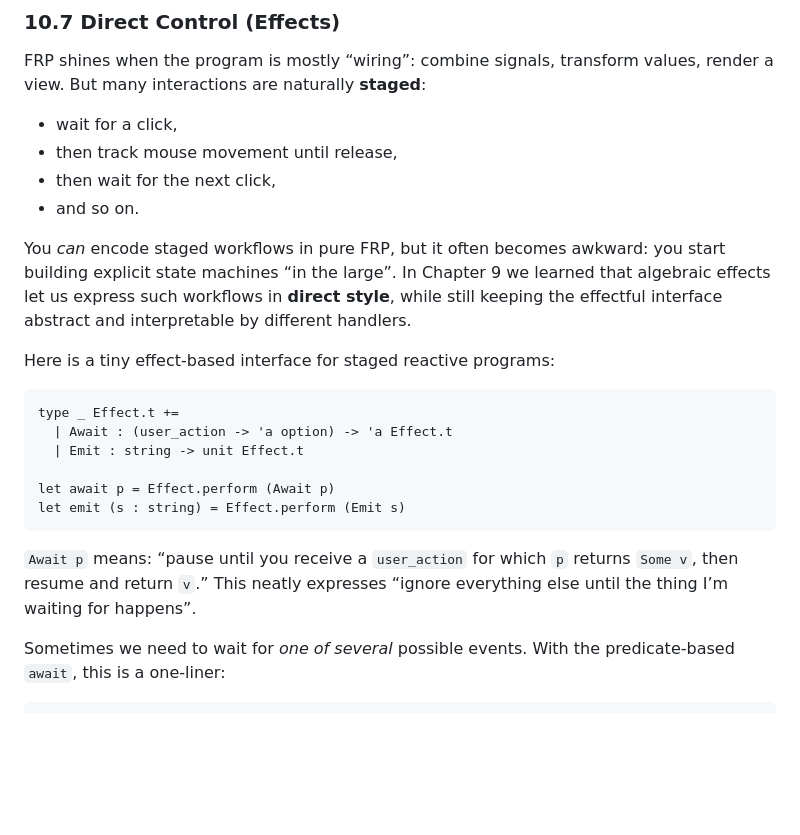
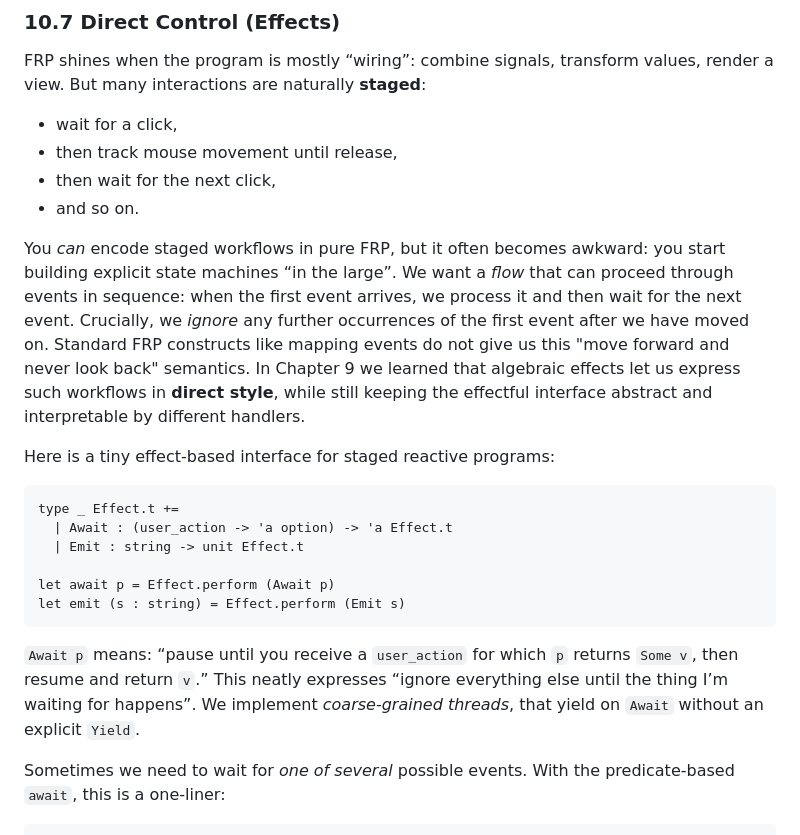
Before and after one commit to lukstafi/curious-ocaml, a Markdown page: chapter10/README.md, the part around the change. Drawn GitHub-style; blank space fills up the shorter version.

Commit message:
A couple improvements in the introduction to 10.7 Direct Control

````diff
--- a/chapter10/README.md
+++ b/chapter10/README.md
@@ -1069,7 +1069,7 @@ FRP shines when the program is mostly “wiring”: combine signals, transform v
 - then wait for the next click,
 - and so on.
 
-You *can* encode staged workflows in pure FRP, but it often becomes awkward: you start building explicit state machines “in the large”. In Chapter 9 we learned that algebraic effects let us express such workflows in **direct style**, while still keeping the effectful interface abstract and interpretable by different handlers.
+You *can* encode staged workflows in pure FRP, but it often becomes awkward: you start building explicit state machines “in the large”. We want a *flow* that can proceed through events in sequence: when the first event arrives, we process it and then wait for the next event. Crucially, we *ignore* any further occurrences of the first event after we have moved on. Standard FRP constructs like mapping events do not give us this "move forward and never look back" semantics. In Chapter 9 we learned that algebraic effects let us express such workflows in **direct style**, while still keeping the effectful interface abstract and interpretable by different handlers.
 
 Here is a tiny effect-based interface for staged reactive programs:
 
@@ -1082,7 +1082,7 @@ let await p = Effect.perform (Await p)
 let emit (s : string) = Effect.perform (Emit s)
 ```
 
-`Await p` means: “pause until you receive a `user_action` for which `p` returns `Some v`, then resume and return `v`.” This neatly expresses “ignore everything else until the thing I’m waiting for happens”.
+`Await p` means: “pause until you receive a `user_action` for which `p` returns `Some v`, then resume and return `v`.” This neatly expresses “ignore everything else until the thing I’m waiting for happens”. We implement *coarse-grained threads*, that yield on `Await` without an explicit `Yield`.
 
 Sometimes we need to wait for *one of several* possible events. With the predicate-based `await`, this is a one-liner:
 
````
